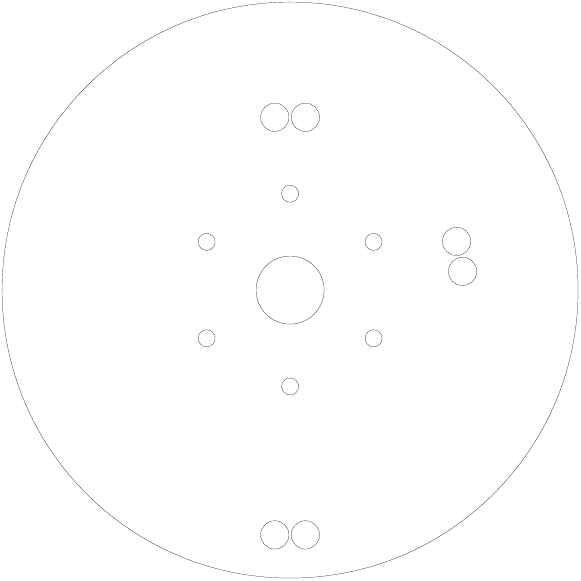
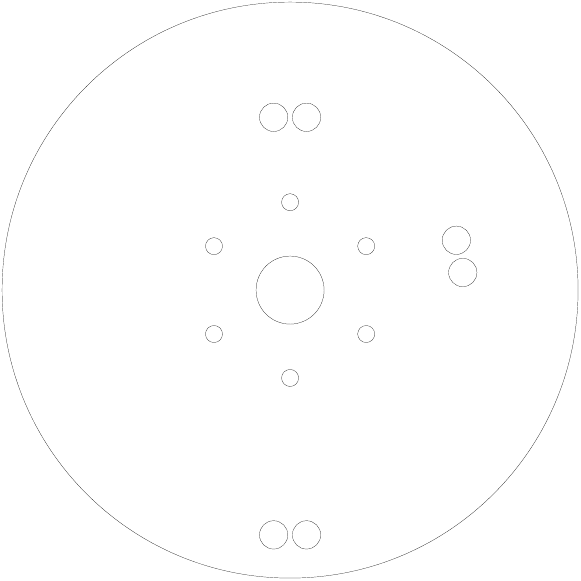
Before and after one commit to bshimanuki/double-pendulum, a LaTeX figure (laser/motor_plate.tex): the whole page. Compiled offline with pdfLaTeX.

Commit message:
dimension updates

```diff
--- a/laser/motor_plate.tex
+++ b/laser/motor_plate.tex
@@ -1,7 +1,7 @@
 \documentclass[tikz,border=1pt,convert=pdf2svg]{standalone}
 \usepackage{laser_cut}
 
-\newcommand\spacing{\ledradius+0.2mm}
+\newcommand\spacing{\ledradius+0.4mm}
 \newcommand\drawpair[2]{
 	\draw (#1:#2)++(#1+90:\spacing) circle (\ledradius);
 	\draw (#1:#2)++(#1-90:\spacing) circle (\ledradius);
@@ -13,7 +13,7 @@
 	\draw (origin) circle (4in/2); % size
 	\draw (origin) circle (12mm/2); % center
 	\foreach \theta in {30,90,...,330} {
-		\draw (origin)++(\theta:34mm/2) circle (\mthreefiveradius);
+		\draw (origin)++(\theta:31mm/2) circle (\mthreefiveradius);
 	}
 	\drawpair{90}{1.2in}
 	\drawpair{360/32}{1.2in}
```
